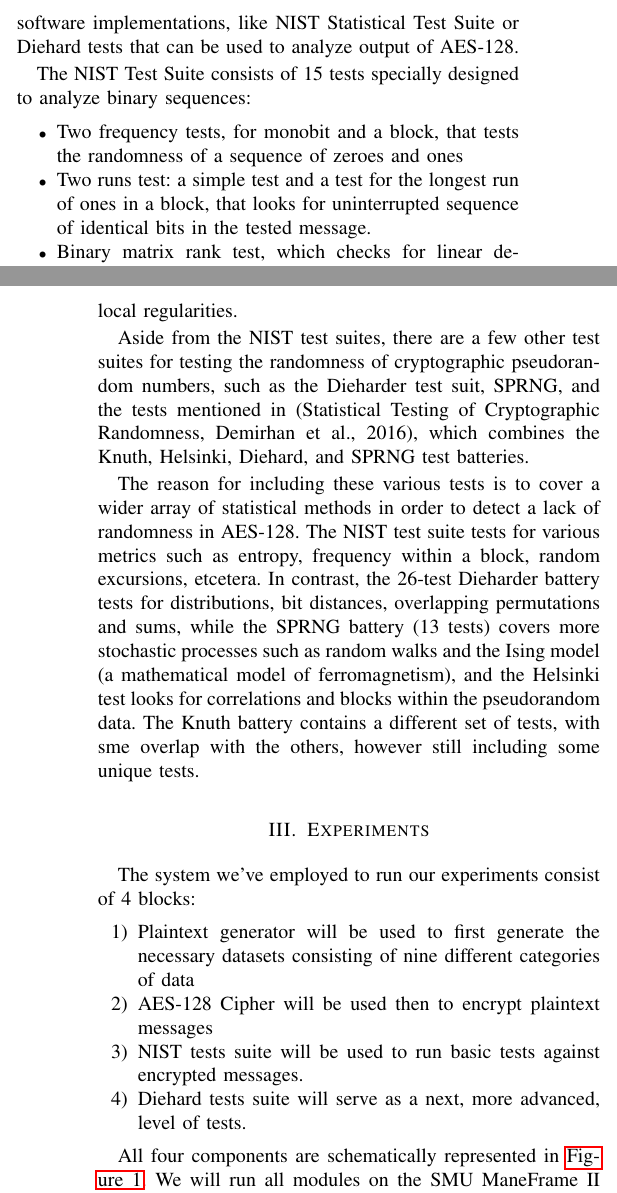
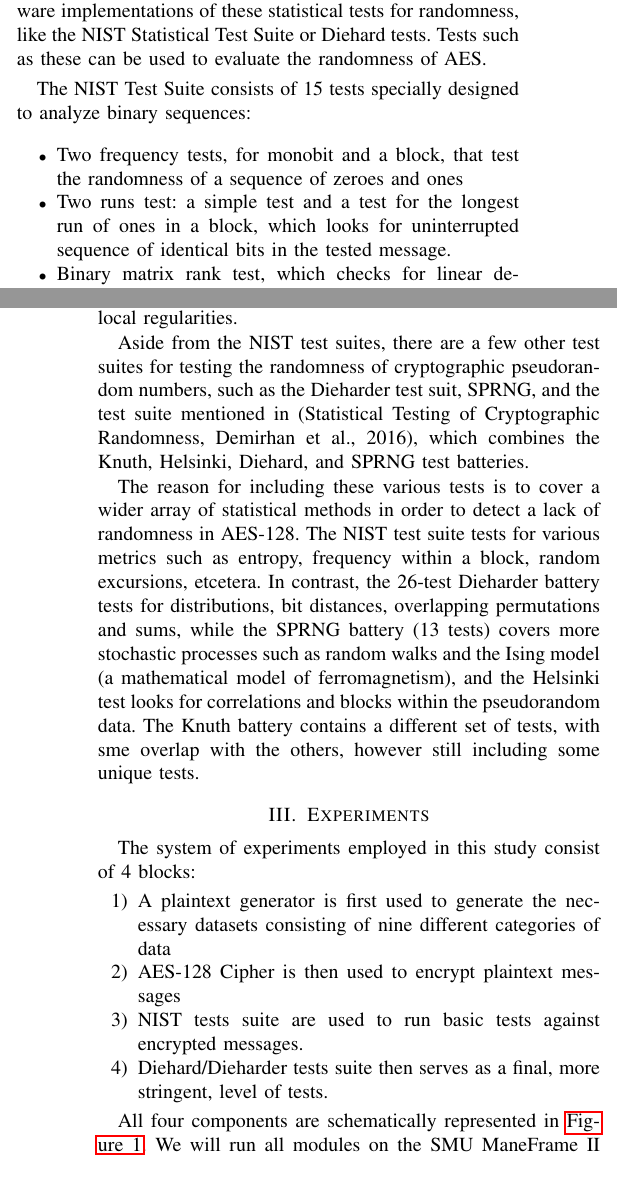
Before and after one commit to drake-smu/MainFrame_7349, a LaTeX paper (reports/main.tex): two parts of the columns of pages 1 and 2 of 3, joined at a grey line, cut at the place of the change. Compiled offline with pdfLaTeX.

Commit message:
pre final review of the second draft V2

```diff
--- a/reports/main.tex
+++ b/reports/main.tex
@@ -53,12 +53,13 @@ One of the basic properties of AES is indistinguishability of its output from a
 of the output produced by the AES-128 block cipher using NIST statistical test suite and  the Diehard test battery.
 \section{Statistical Randomness Tests}
 
-Statistical tests for randomness take arbitrary length input sequence and analyze its distribution to see if it is random and contains no recognizable patterns or regularities. Usually these tests produce a real number between 0 and 1, the p-value, which shows a probability of finding the observed, or more extreme, results with respect to certain randomness properties of the given input. There exists some Notable software implementations, like NIST Statistical Test Suite or Diehard tests that can be used to analyze output of AES-128.
+Statistical tests for randomness take arbitrary length input sequence and analyze its distribution to determine if it is random, containing no recognizable patterns or regularities. Usually these tests produce a real number between 0 and 1, the p-value, which shows the probability of finding the observed, or more extreme, results with respect to certain randomness properties of the given input. There exists some Notable software implementations of these statistical tests for randomness, like
+the NIST Statistical Test Suite or Diehard tests. Tests such as these can be used to evaluate the randomness of AES.
 
 The NIST Test Suite consists of 15 tests specially designed to analyze
 binary sequences:
 \begin{itemize}
-  \item Two frequency tests, for monobit and a block, that tests the randomness of a sequence of zeroes and ones
-  \item Two runs test: a simple test and a test for the longest run of ones in a block, that looks for uninterrupted sequence of identical bits in the tested message.
+  \item Two frequency tests, for monobit and a block, that test the randomness of a sequence of zeroes and ones
+  \item Two runs test: a simple test and a test for the longest run of ones in a block, which looks for uninterrupted sequence of identical bits in the tested message.
   \item Binary matrix rank test, which checks for linear dependencies among fixed-length substrings of the original sequence.
-  \item Discrete Fourier transform test, which detects periodic  patterns that repeats and are near each other in the tested sequence
+  \item Discrete Fourier transform test, which detects periodic  patterns that repeat and are near each other in the tested sequence.
@@ -73,20 +74,20 @@ binary sequences:
 \end{itemize}
  All NIST tests examine randomness for the whole binary sequence. In addition to that several tests are also able to detect local regularities.
 
-Aside from the NIST test suites, there are a few other test suites for testing the randomness of cryptographic pseudorandom numbers, such as the Dieharder test suit, SPRNG, and the tests mentioned in  (Statistical Testing of Cryptographic Randomness, Demirhan et al., 2016), which combines the Knuth, Helsinki, Diehard, and SPRNG test batteries.
+Aside from the NIST test suites, there are a few other test suites for testing the randomness of cryptographic pseudorandom numbers, such as the Dieharder test suit, SPRNG, and the test suite mentioned in  (Statistical Testing of Cryptographic Randomness, Demirhan et al., 2016), which combines the Knuth, Helsinki, Diehard, and SPRNG test batteries.
 
 The reason for including these various tests is to cover a wider array of statistical methods in order to detect a lack of randomness in AES-128. The NIST test suite tests for various metrics such as entropy, frequency within a block, random excursions, etcetera. In contrast, the 26-test Dieharder battery tests for distributions, bit distances, overlapping permutations and sums, while the SPRNG battery (13 tests) covers more stochastic processes such as random walks and the Ising model (a
 mathematical model of ferromagnetism), and the Helsinki test looks for correlations and blocks within the pseudorandom data. The Knuth battery contains a different set of tests, with sme overlap with the others, however still including some unique tests.
 
 \section{Experiments}
 
-The system we've employed to run our experiments consist of 4 blocks:
+The system of experiments employed in this study consist of 4 blocks:
 
 \begin{enumerate}
-  \item Plaintext generator will be used to first generate the necessary datasets consisting of nine different categories of data
-  \item AES-128 Cipher will be used then to encrypt plaintext messages
-  \item NIST tests suite will be used to run basic tests against encrypted messages.
-  \item Diehard tests suite will serve as a next, more advanced, level of tests.
+  \item A plaintext generator is first used to  generate the necessary datasets consisting of nine different categories of data
+  \item AES-128 Cipher  is then used  to encrypt plaintext messages
+  \item NIST tests suite are used to run basic tests against encrypted messages.
+  \item Diehard/Dieharder tests suite then serves as a final, more stringent, level of tests.
 \end{enumerate}
 
 All four components are schematically represented in \autoref{HighLevelSchema}. We will run all modules on the SMU ManeFrame II cluster to get as big of a chance to catch any non-random pattern in encypted messages as we can.
```
Also changed, not shown: reports/main.tex (14 more changed lines), 2 other files.
